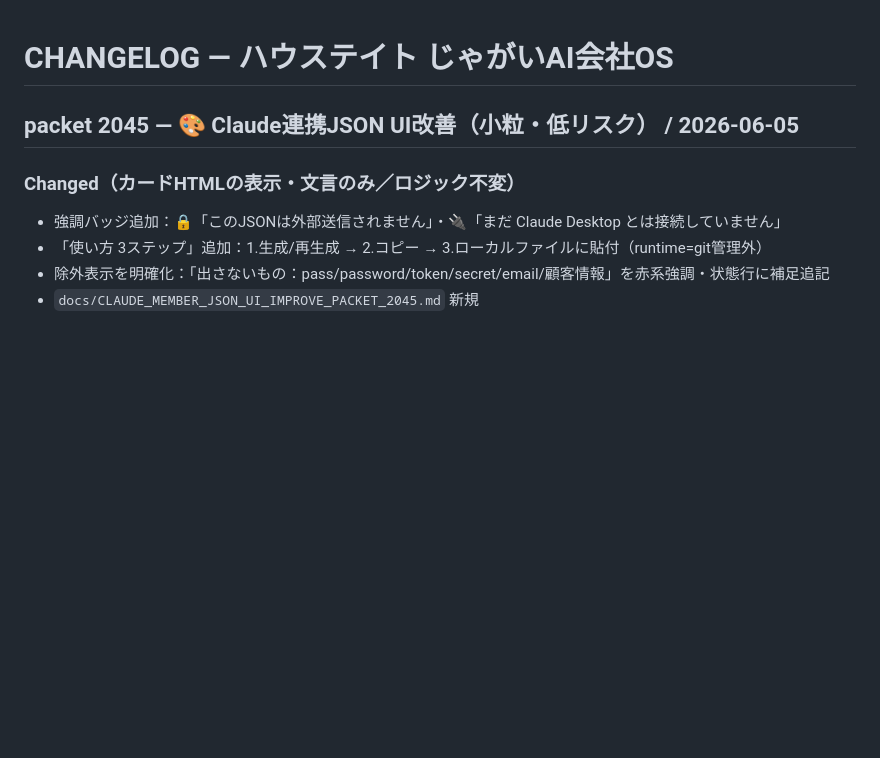
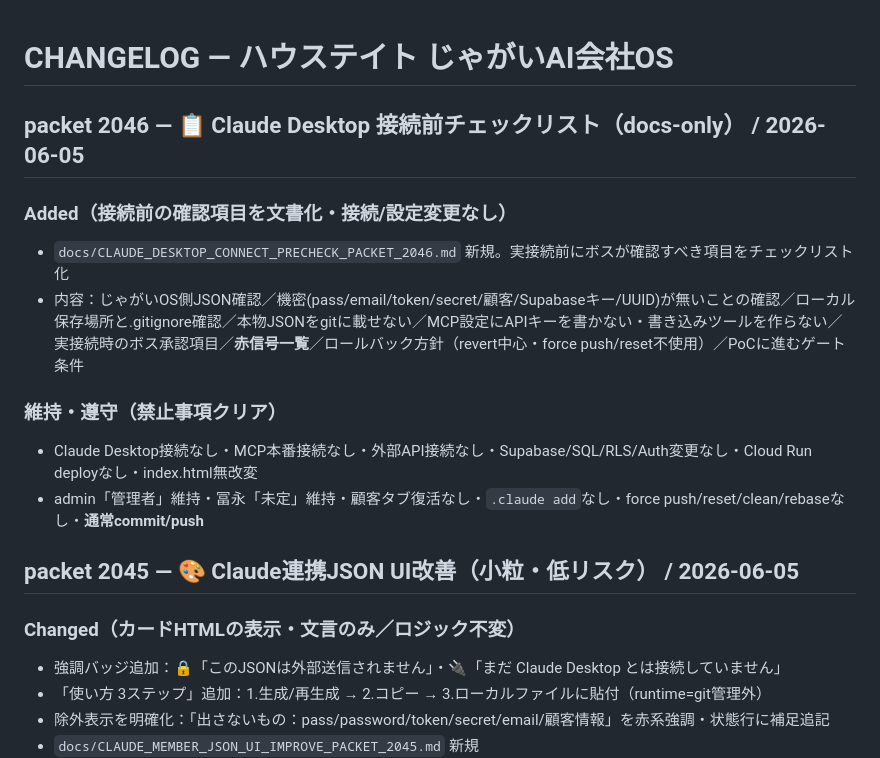
Before and after one commit to housedotoujinishi-lang/house-tate, a Markdown page: CHANGELOG.md, the part around the change. GitHub-like rendering; blank space fills up the shorter version.

Commit message:
Claude Desktop接続前チェックリスト docs（packet 2046）
Co-Authored-By: Claude Opus 4.8 (1M context) <noreply@anthropic.com>

```diff
--- a/CHANGELOG.md
+++ b/CHANGELOG.md
@@ -1,4 +1,12 @@
 # CHANGELOG — ハウステイト じゃがいAI会社OS
+
+## packet 2046 — 📋 Claude Desktop 接続前チェックリスト（docs-only） / 2026-06-05
+### Added（接続前の確認項目を文書化・接続/設定変更なし）
+- `docs/CLAUDE_DESKTOP_CONNECT_PRECHECK_PACKET_2046.md` 新規。実接続前にボスが確認すべき項目をチェックリスト化
+- 内容：じゃがいOS側JSON確認／機密(pass/email/token/secret/顧客/Supabaseキー/UUID)が無いことの確認／ローカル保存場所と.gitignore確認／本物JSONをgitに載せない／MCP設定にAPIキーを書かない・書き込みツールを作らない／実接続時のボス承認項目／**赤信号一覧**／ロールバック方針（revert中心・force push/reset不使用）／PoCに進むゲート条件
+### 維持・遵守（禁止事項クリア）
+- Claude Desktop接続なし・MCP本番接続なし・外部API接続なし・Supabase/SQL/RLS/Auth変更なし・Cloud Run deployなし・index.html無改変
+- admin「管理者」維持・冨永「未定」維持・顧客タブ復活なし・`.claude add`なし・force push/reset/clean/rebaseなし・**通常commit/push**
 
 ## packet 2045 — 🎨 Claude連携JSON UI改善（小粒・低リスク） / 2026-06-05
 ### Changed（カードHTMLの表示・文言のみ／ロジック不変）
```
Also changed, not shown: docs/CLAUDE_DESKTOP_CONNECT_PRECHECK_PACKET_2046.md (added, +76 -0 lines).
